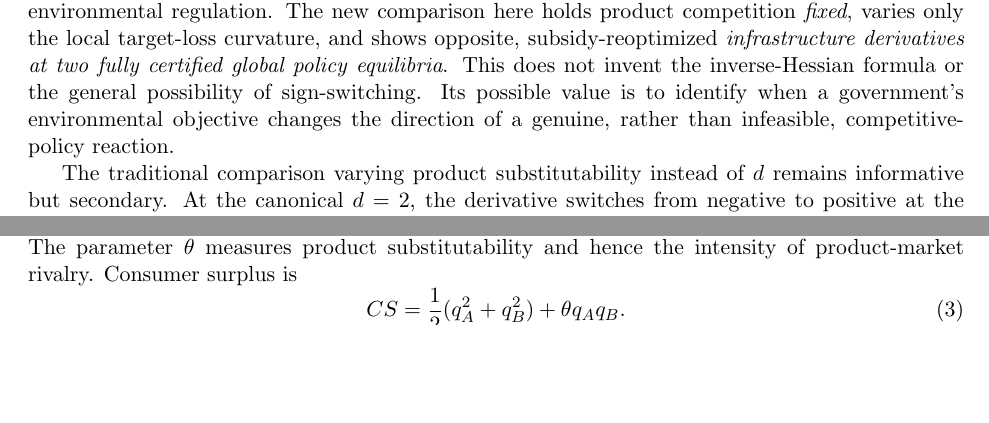
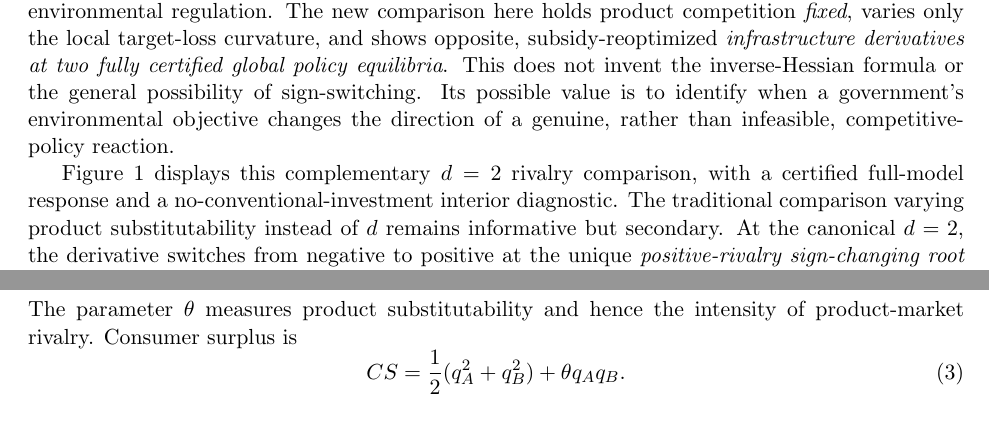
Before and after one commit to ryotamatsuki/strategic-local-green-policy-competition, a LaTeX paper (main.tex, which reads sections/introduction.tex): two parts of pages 2 and 3 of 31 before the commit and two parts of pages 2 and 4 of 31 after it, joined at a grey line, cut so that both start at the same text, the shorter picture padded with empty space. Compiled offline with pdfLaTeX.

Commit message:
Restore introduction Figure1 source preview required by Stage14 PDF gate

```diff
--- a/sections/introduction.tex
+++ b/sections/introduction.tex
@@ -11,7 +11,7 @@ The underlying game has three stages. Governments simultaneously choose firm-fac
 
 The distinction from the closest literature is narrower than the presence of multiple policy instruments or any sign reversal. \citet{HauptmeierMittermaierRincke2012} establish simultaneous tax--public-input responses and a sign-changing own-tax response to a rival public input in a mobile-capital setting. \citet{MoritaOkoshi2025} already derive conditional changes in equilibrium infrastructure under fiscal competition, an equilibrium subsidy response to prior infrastructure, and product-similarity-dependent effects. \citet{StrandholmEspinolaMunoz2025} analyze conventional and green private R\&D under environmental regulation. The new comparison here holds product competition \emph{fixed}, varies only the local target-loss curvature, and shows opposite, subsidy-reoptimized \emph{infrastructure derivatives at two fully certified global policy equilibria}. This does not invent the inverse-Hessian formula or the general possibility of sign-switching. Its possible value is to identify when a government's environmental objective changes the direction of a genuine, rather than infeasible, competitive-policy reaction.
 
-The traditional comparison varying product substitutability instead of $d$ remains informative but secondary. At the canonical $d=2$, the derivative switches from negative to positive at the unique \emph{positive-rivalry sign-changing root} $\theta^*\simeq0.7738043861$, under a separate global certificate. At $\theta=0$ it is also zero because the product markets do not interact. The rival subsidy and infrastructure share the same reduced competitive index; conventional investment is not universally required for a sign reversal. Moreover, the exact interior sign boundary $d^*(\theta)$ is not a universal diagram of implemented global equilibria. For example, an interior candidate at $d=1.5$ can be defeated by firm-exclusion deviations and at $d=3$ can imply negative infrastructure. These counterexamples matter for the policy interpretation of any sign diagram.
+Figure~\ref{fig:threshold-response} displays this complementary $d=2$ rivalry comparison, with a certified full-model response and a no-conventional-investment interior diagnostic. The traditional comparison varying product substitutability instead of $d$ remains informative but secondary. At the canonical $d=2$, the derivative switches from negative to positive at the unique \emph{positive-rivalry sign-changing root} $\theta^*\simeq0.7738043861$, under a separate global certificate. At $\theta=0$ it is also zero because the product markets do not interact. The rival subsidy and infrastructure share the same reduced competitive index; conventional investment is not universally required for a sign reversal. Moreover, the exact interior sign boundary $d^*(\theta)$ is not a universal diagram of implemented global equilibria. For example, an interior candidate at $d=1.5$ can be defeated by firm-exclusion deviations and at $d=3$ can imply negative infrastructure. These counterexamples matter for the policy interpretation of any sign diagram.
 
 The result speaks to public economics because productive infrastructure and business support are joint fiscal decisions when private investment and environmental objectives interact across markets. It does not show that real prefectures have authority over this exact instrument pair, that the latent target-loss curvature can be inferred directly from a published emissions target, or that policy coordination necessarily reduces emissions. In the model, a feasible coordinated active-duopoly benchmark raises measured regional welfare and territorial emissions together. Japan's GX programs illustrate the coexistence of common productive infrastructure and green business support \citep{METIGX2026,METIGXSubsidy2026}, while subnational decarbonization initiatives motivate territorial objectives \citep{OECDJapan2025}; neither establishes the model's institutional assumptions.
 
```
